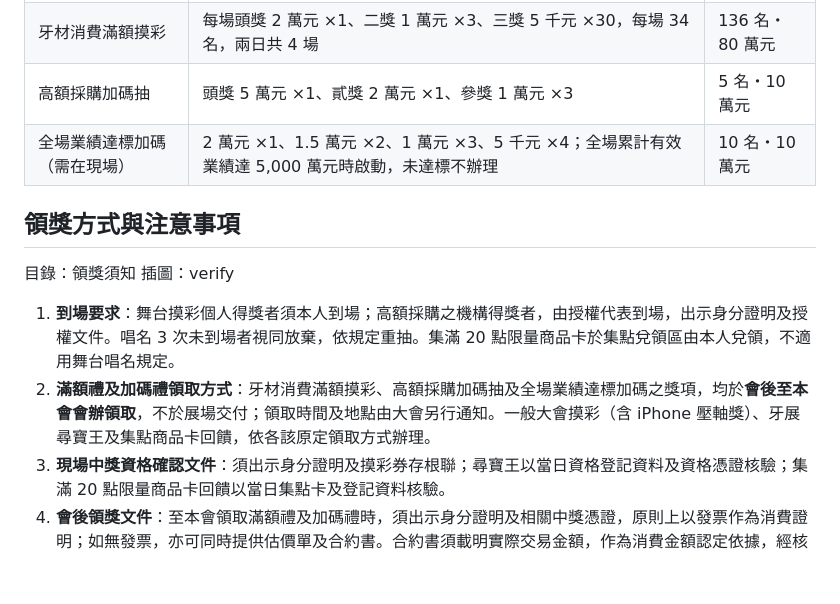
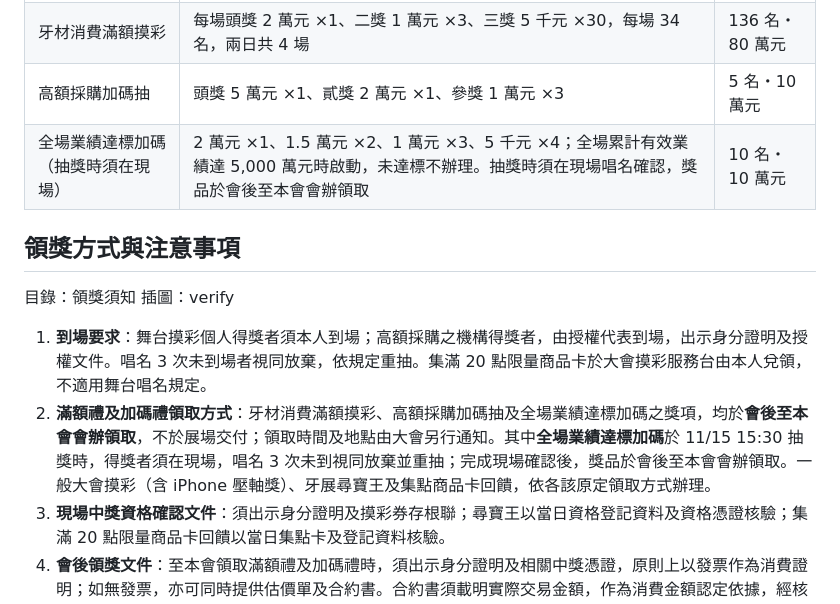
Before and after one commit to wuwugongfu-boop/dental-expo-2026-rules, a Markdown page: rules.md, the part around one of its changes. GitHub-like rendering; blank space fills up the shorter version.

```diff
--- a/rules.md
+++ b/rules.md
@@ -101,14 +101,14 @@
 | 集滿 20 點限量商品卡（限本人） | 7-ELEVEN 商品卡 200 元，每日限量 100 張 | 200 張・4 萬元 |
 | 牙材消費滿額摸彩 | 每場頭獎 2 萬元 ×1、二獎 1 萬元 ×3、三獎 5 千元 ×30，每場 34 名，兩日共 4 場 | 136 名・80 萬元 |
 | 高額採購加碼抽 | 頭獎 5 萬元 ×1、貳獎 2 萬元 ×1、參獎 1 萬元 ×3 | 5 名・10 萬元 |
-| 全場業績達標加碼（需在現場） | 2 萬元 ×1、1.5 萬元 ×2、1 萬元 ×3、5 千元 ×4；全場累計有效業績達 5,000 萬元時啟動，未達標不辦理 | 10 名・10 萬元 |
+| 全場業績達標加碼（抽獎時須在現場） | 2 萬元 ×1、1.5 萬元 ×2、1 萬元 ×3、5 千元 ×4；全場累計有效業績達 5,000 萬元時啟動，未達標不辦理。抽獎時須在現場唱名確認，獎品於會後至本會會辦領取 | 10 名・10 萬元 |
 
 ## 領獎方式與注意事項
 目錄：領獎須知
 插圖：verify
 
-1. **到場要求**：舞台摸彩個人得獎者須本人到場；高額採購之機構得獎者，由授權代表到場，出示身分證明及授權文件。唱名 3 次未到場者視同放棄，依規定重抽。集滿 20 點限量商品卡於集點兌領區由本人兌領，不適用舞台唱名規定。
-2. **滿額禮及加碼禮領取方式**：牙材消費滿額摸彩、高額採購加碼抽及全場業績達標加碼之獎項，均於**會後至本會會辦領取**，不於展場交付；領取時間及地點由大會另行通知。一般大會摸彩（含 iPhone 壓軸獎）、牙展尋寶王及集點商品卡回饋，依各該原定領取方式辦理。
+1. **到場要求**：舞台摸彩個人得獎者須本人到場；高額採購之機構得獎者，由授權代表到場，出示身分證明及授權文件。唱名 3 次未到場者視同放棄，依規定重抽。集滿 20 點限量商品卡於大會摸彩服務台由本人兌領，不適用舞台唱名規定。
+2. **滿額禮及加碼禮領取方式**：牙材消費滿額摸彩、高額採購加碼抽及全場業績達標加碼之獎項，均於**會後至本會會辦領取**，不於展場交付；領取時間及地點由大會另行通知。其中**全場業績達標加碼**於 11/15 15:30 抽獎時，得獎者須在現場，唱名 3 次未到視同放棄並重抽；完成現場確認後，獎品於會後至本會會辦領取。一般大會摸彩（含 iPhone 壓軸獎）、牙展尋寶王及集點商品卡回饋，依各該原定領取方式辦理。
 3. **現場中獎資格確認文件**：須出示身分證明及摸彩券存根聯；尋寶王以當日資格登記資料及資格憑證核驗；集滿 20 點限量商品卡回饋以當日集點卡及登記資料核驗。
 4. **會後領獎文件**：至本會領取滿額禮及加碼禮時，須出示身分證明及相關中獎憑證，原則上以發票作為消費證明；如無發票，亦可同時提供估價單及合約書。合約書須載明實際交易金額，作為消費金額認定依據，經核驗後辦理領取。機構由授權代表領取者，另須出示代表人身分證明及機構授權文件。
 5. **未中獎券**：大會參加摸彩未中獎券，得依大會規定保留至後續場次。
```
Also changed, not shown: other parts of rules.md (+9 -9 lines).
